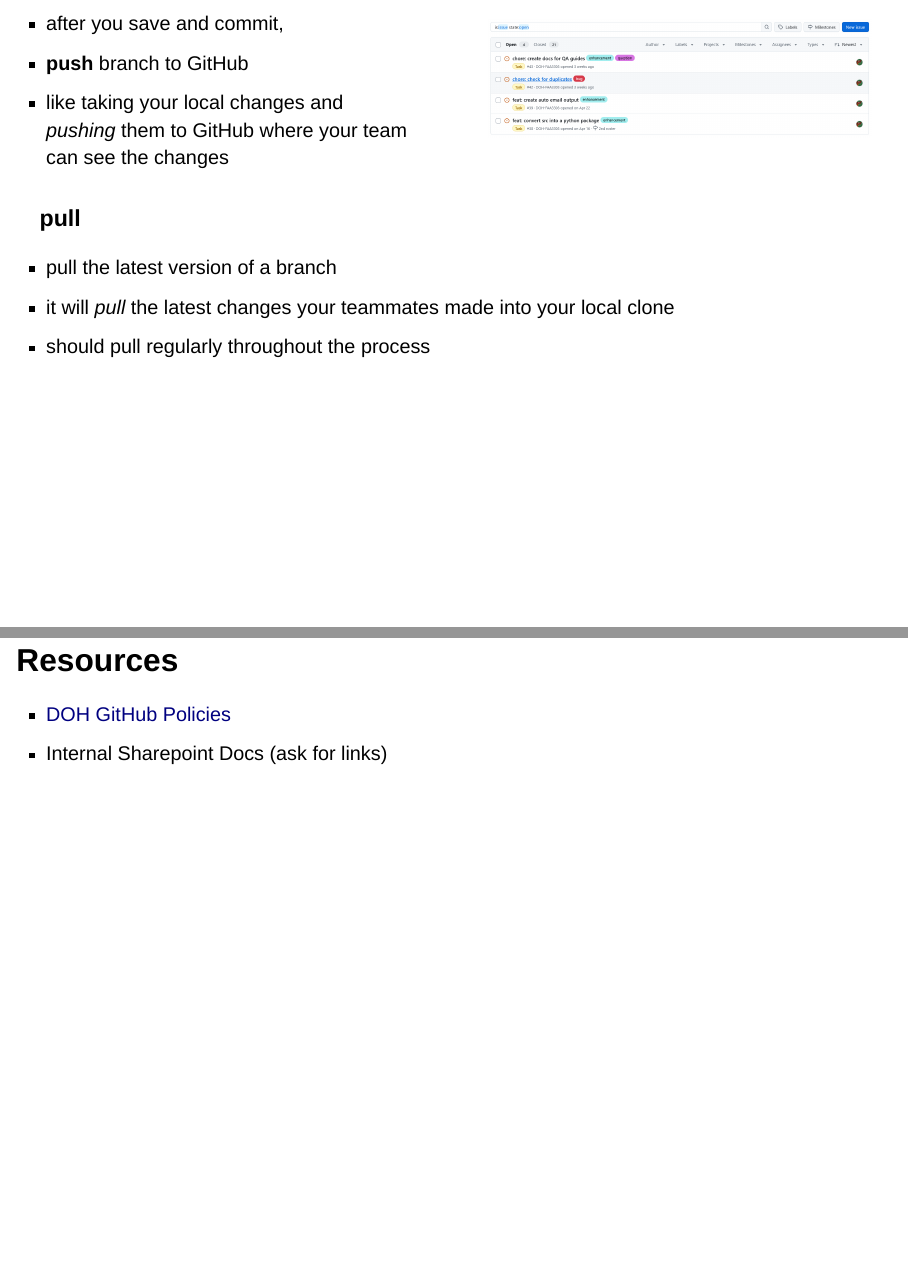
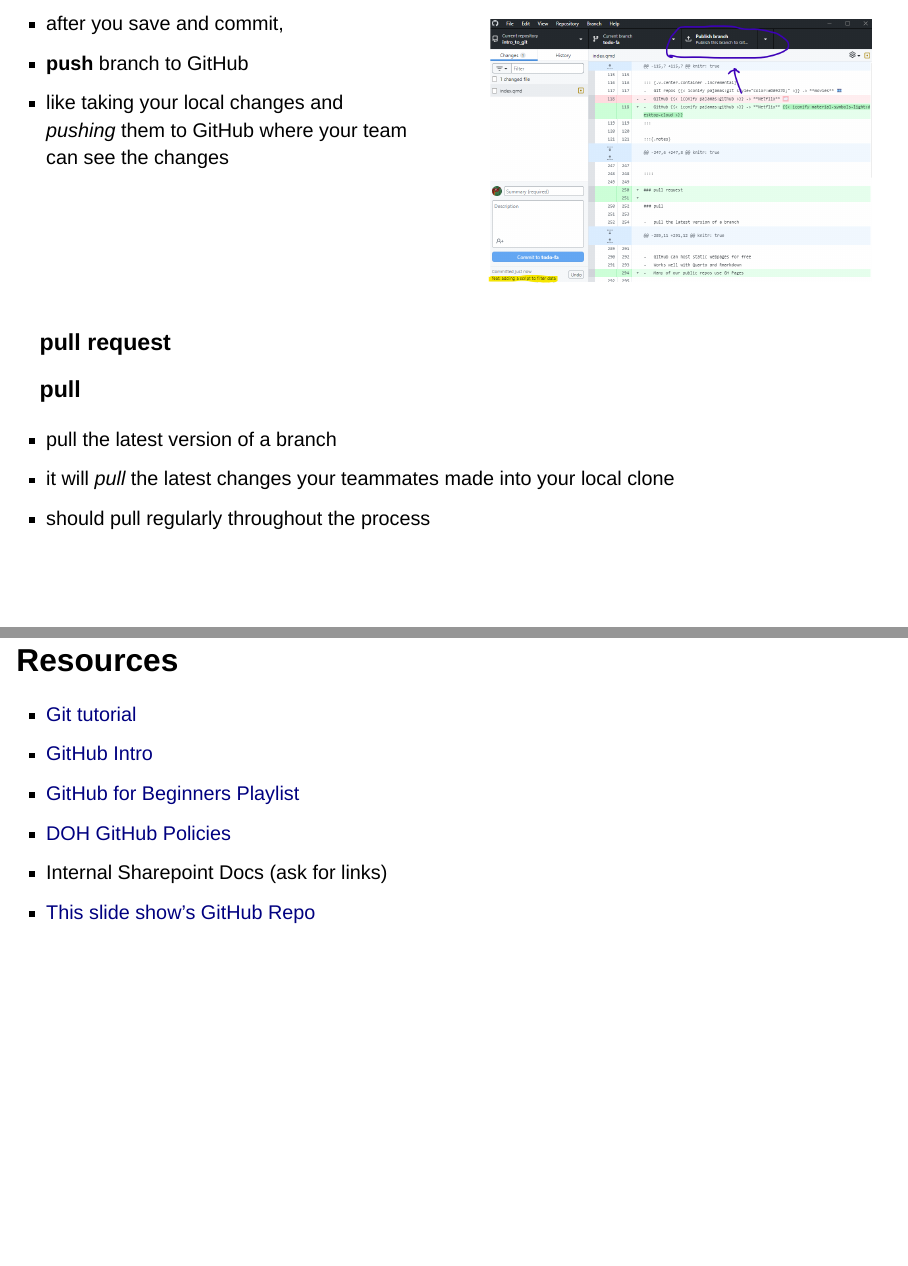
Before and after one commit to WA-EIP/intro_to_git, a Quarto document (index.qmd): pages 11 and 18 of 18 before the commit and pages 12 and 19 of 19 after it, joined at a grey line. Rendered offline with R 4.5, knitr and Pandoc in place of Quarto, with nearby package versions; drawn as Slidy slides in place of the format the file asks for.

Commit message:
Update index.qmd

```diff
--- a/index.qmd
+++ b/index.qmd
@@ -242,10 +242,12 @@
 :::
 
 :::{.column}
-![](images/issues.png)
+![](images/push.png)
 :::
 
 ::::
+
+### pull request
 
 ### pull
 
@@ -322,5 +325,9 @@
 
 ## Resources
 
+- [Git tutorial](https://www.atlassian.com/git/tutorials/what-is-version-control)
+- [GitHub Intro](https://www.youtube.com/watch?v=pBy1zgt0XPc)
+- [GitHub for Beginners Playlist](https://www.youtube.com/watch?v=r8jQ9hVA2qs&list=PL0lo9MOBetEFcp4SCWinBdpml9B2U25-f&index=15)
 - [DOH GitHub Policies](https://nw-page.github.io/standards/gh/)
 - Internal Sharepoint Docs (ask for links)
+- [This slide show's GitHub Repo](https://github.com/WA-EIP/intro_to_git)
```
Also changed, not shown: index.qmd (7 more changed lines).
